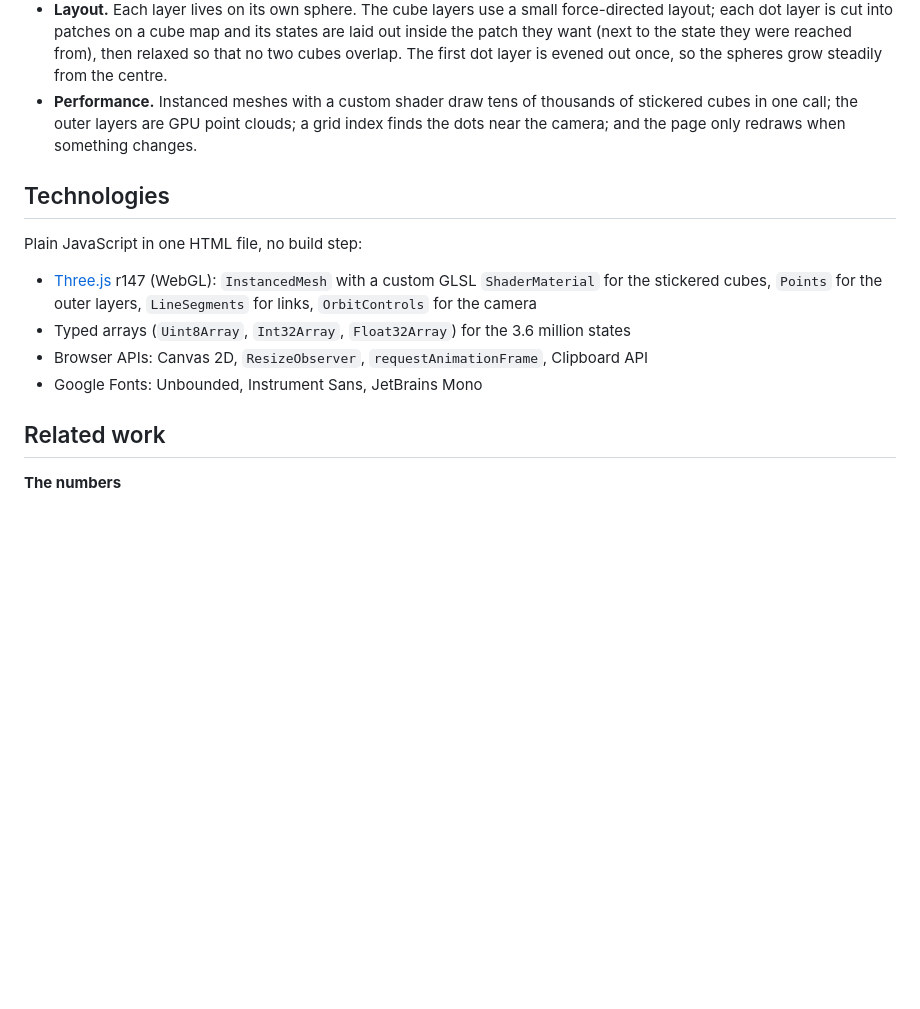
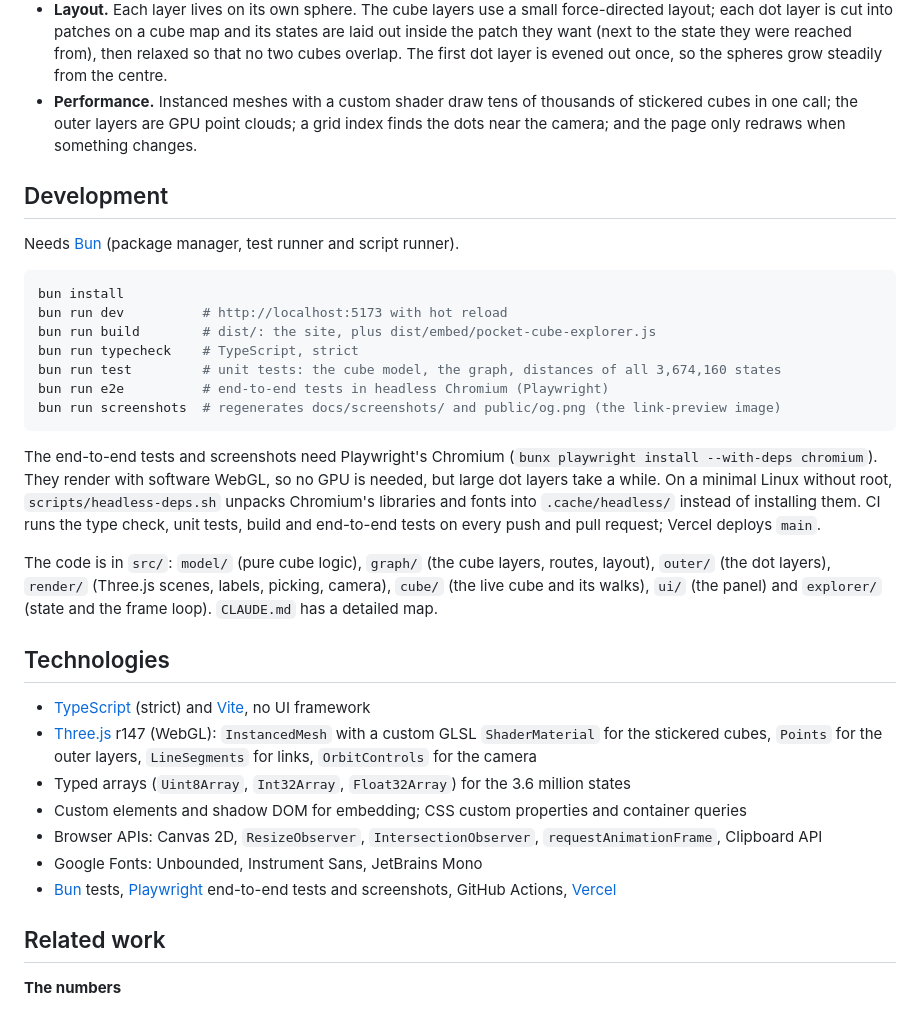
Before and after one commit to rafacm/pocket-cube-state-explorer, a Markdown page: README.md, the part around one of its changes. GitHub-like rendering; blank space fills up the shorter version.

````diff
--- a/README.md
+++ b/README.md
@@ -59,16 +89,43 @@ node tests/model-check.mjs   # verifies all 3,674,160 states against the publish
   call; the outer layers are GPU point clouds; a grid index finds the dots near the camera; and the page
   only redraws when something changes.
 
+## Development
+
+Needs [Bun](https://bun.sh) (package manager, test runner and script runner).
+
+```sh
+bun install
+bun run dev          # http://localhost:5173 with hot reload
+bun run build        # dist/: the site, plus dist/embed/pocket-cube-explorer.js
+bun run typecheck    # TypeScript, strict
+bun run test         # unit tests: the cube model, the graph, distances of all 3,674,160 states
+bun run e2e          # end-to-end tests in headless Chromium (Playwright)
+bun run screenshots  # regenerates docs/screenshots/ and public/og.png (the link-preview image)
+```
+
+The end-to-end tests and screenshots need Playwright's Chromium (`bunx playwright install --with-deps
+chromium`). They render with software WebGL, so no GPU is needed, but large dot layers take a while.
+On a minimal Linux without root, `scripts/headless-deps.sh` unpacks Chromium's libraries and fonts
+into `.cache/headless/` instead of installing them. CI runs the type check, unit tests, build and
+end-to-end tests on every push and pull request; Vercel deploys `main`.
+
+The code is in `src/`: `model/` (pure cube logic), `graph/` (the cube layers, routes, layout),
+`outer/` (the dot layers), `render/` (Three.js scenes, labels, picking, camera), `cube/` (the live cube
+and its walks), `ui/` (the panel) and `explorer/` (state and the frame loop). `CLAUDE.md` has a
+detailed map.
+
 ## Technologies
 
-Plain JavaScript in one HTML file, no build step:
-
+- [TypeScript](https://www.typescriptlang.org/) (strict) and [Vite](https://vite.dev/), no UI framework
 - [Three.js](https://threejs.org/) r147 (WebGL): `InstancedMesh` with a custom GLSL `ShaderMaterial`
   for the stickered cubes, `Points` for the outer layers, `LineSegments` for links, `OrbitControls`
   for the camera
 - Typed arrays (`Uint8Array`, `Int32Array`, `Float32Array`) for the 3.6 million states
-- Browser APIs: Canvas 2D, `ResizeObserver`, `requestAnimationFrame`, Clipboard API
+- Custom elements and shadow DOM for embedding; CSS custom properties and container queries
+- Browser APIs: Canvas 2D, `ResizeObserver`, `IntersectionObserver`, `requestAnimationFrame`, Clipboard API
 - Google Fonts: Unbounded, Instrument Sans, JetBrains Mono
+- [Bun](https://bun.sh) tests, [Playwright](https://playwright.dev/) end-to-end tests and screenshots,
+  GitHub Actions, [Vercel](https://vercel.com/)
 
 ## Related work
 
````
Also changed, not shown: other parts of README.md (+50 -20 lines), docs/screenshots/dots-up-close.png (added), docs/screenshots/routes.png (added), docs/screenshots/tree.png (added), 1 other file.
